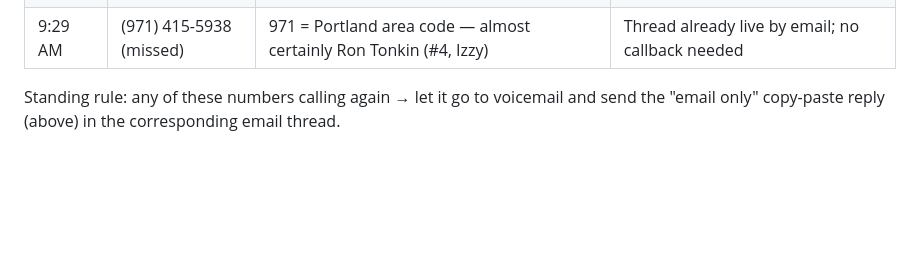
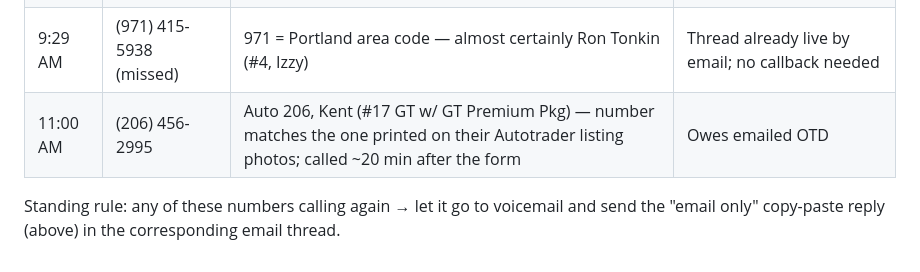
Before and after one commit to evbarleyg/macicarsearch, a Markdown page: outreach/README.md, the part around the change. Drawn GitHub-style; blank space fills up the shorter version.

Commit message:
Log Auto 206 callback (11:00 AM) - now 4 dealers owe emailed OTDs
(206) 456-2995 identified as Auto 206 Kent via the number printed on
their Autotrader listing photos; called ~20 min after the #17 form
submission. Quote-owed ledger: Rodland, Titus-Will, Puyallup, Auto 206.

Co-Authored-By: Claude Fable 5 <noreply@anthropic.com>
Claude-Session: https://claude.ai/code/session_01W2BsD9f6up2bFSop59TatB

```diff
--- a/outreach/README.md
+++ b/outreach/README.md
@@ -709,5 +709,6 @@ Every dealer below called instead of emailing; Evan reiterated on each call that
 | 10:23 AM | (253) 480-6379 | Puyallup Mazda (#1/#6; fold #9 into the same quote) | Owes emailed OTD |
 | 10:18 AM | (206) 635-3370 | BMW Seattle (#3) | Reported the car SOLD (recorded in v3; no quote expected) |
 | 9:29 AM | (971) 415-5938 (missed) | 971 = Portland area code — almost certainly Ron Tonkin (#4, Izzy) | Thread already live by email; no callback needed |
+| 11:00 AM | (206) 456-2995 | Auto 206, Kent (#17 GT w/ GT Premium Pkg) — number matches the one printed on their Autotrader listing photos; called ~20 min after the form | Owes emailed OTD |
 
 Standing rule: any of these numbers calling again → let it go to voicemail and send the "email only" copy-paste reply (above) in the corresponding email thread.
```
